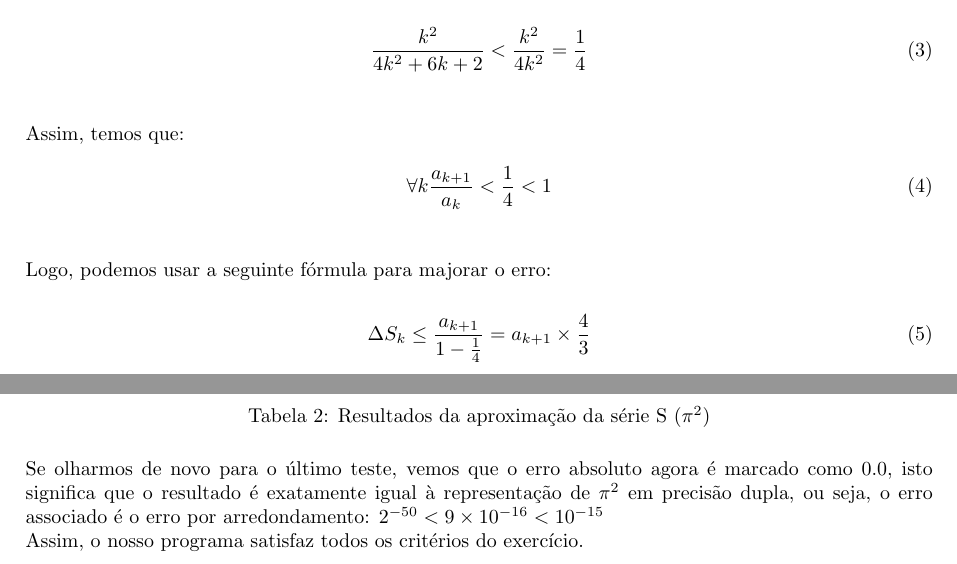
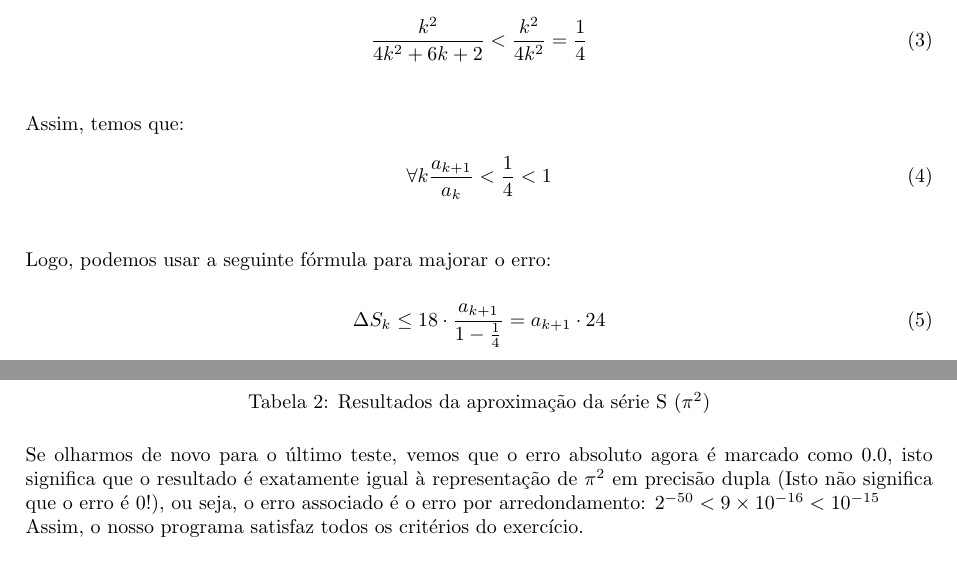
Before and after one commit to up202506000/metodos-numericos-trabalho-pratico-1, a LaTeX document (Relatorio/Relatorio.tex): two parts of pages 3 and 5 of 8, joined at a grey line, cut so that both start at the same text. Compiled offline with pdfLaTeX.

Commit message:
fixed some mistakes

```diff
--- a/Relatorio/Relatorio.tex
+++ b/Relatorio/Relatorio.tex
@@ -193,7 +193,7 @@ Logo, podemos usar a seguinte fórmula para majorar o erro:
 \medskip
 
 \begin{equation}
-    \Delta S_k \leq \frac{a_{k+1}}{1-\frac{1}{4}} = a_{k+1} \times \frac{4}{3}
+    \Delta S_k \leq 18 \cdot \frac{a_{k+1}}{1-\frac{1}{4}} = a_{k+1} \cdot 24
 \end{equation}
 \pagebreak
 
@@ -321,8 +321,9 @@ def S(eps):
 \noindent
 Se olharmos de novo para o último teste, vemos que o erro absoluto agora
 é marcado como $0.0$, isto significa que o resultado é exatamente igual
-à representação de $\pi^2$ em precisão dupla, ou seja, o erro associado
-é o erro por arredondamento: $2^{-50} < 9 \times 10^{-16} < 10^{-15}$ \\
+à representação de $\pi^2$ em precisão dupla (Isto não significa que o
+erro é $0$!), ou seja, o erro associado é o erro por arredondamento:
+$2^{-50} < 9 \times 10^{-16} < 10^{-15}$ \\
 Assim, o nosso programa satisfaz todos os critérios do exercício.
 \pagebreak
 
```
Also changed, not shown: Relatorio/Relatorio.pdf, Relatorio/Relatorio.tex (4 more changed lines), 3 other files.
